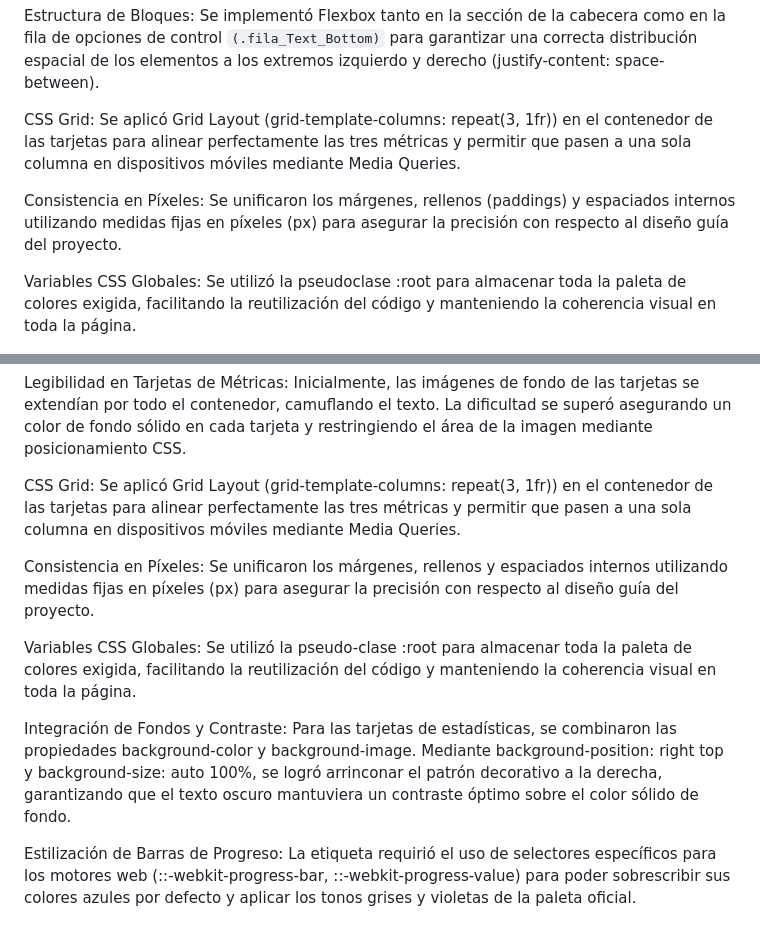
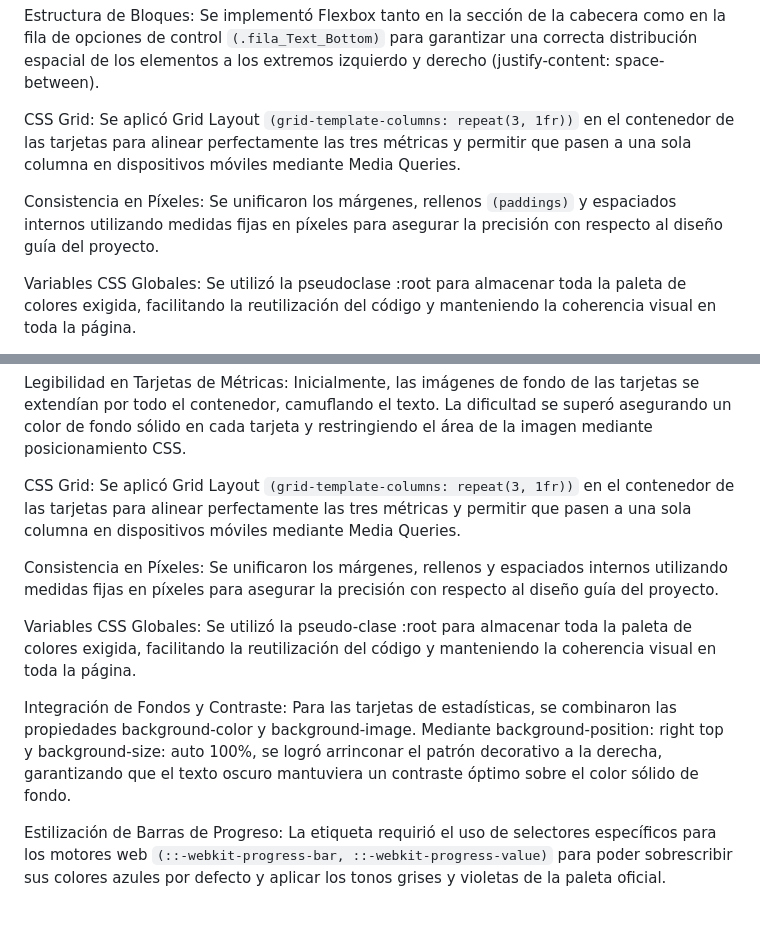
Before and after one commit to jolam14/tp1_curso_utn, a Markdown page: README.md, 2 parts joined by grey strips. Drawn GitHub-style.

Commit message:
Format code snippets in README for better clarity

```diff
--- a/README.md
+++ b/README.md
@@ -26,9 +26,9 @@ La estilización se llevó a cabo utilizando un enfoque modular basado en una ma
 
 Estructura de Bloques: Se implementó Flexbox tanto en la sección de la cabecera como en la fila de opciones de control `(.fila_Text_Bottom)` para garantizar una correcta distribución espacial de los elementos a los extremos izquierdo y derecho (justify-content: space-between).
 
-CSS Grid: Se aplicó Grid Layout (grid-template-columns: repeat(3, 1fr)) en el contenedor de las tarjetas para alinear perfectamente las tres métricas y permitir que pasen a una sola columna en dispositivos móviles mediante Media Queries.
+CSS Grid: Se aplicó Grid Layout `(grid-template-columns: repeat(3, 1fr))` en el contenedor de las tarjetas para alinear perfectamente las tres métricas y permitir que pasen a una sola columna en dispositivos móviles mediante Media Queries.
 
-Consistencia en Píxeles: Se unificaron los márgenes, rellenos (paddings) y espaciados internos utilizando medidas fijas en píxeles (px) para asegurar la precisión con respecto al diseño guía del proyecto.
+Consistencia en Píxeles: Se unificaron los márgenes, rellenos `(paddings)` y espaciados internos utilizando medidas fijas en píxeles  para asegurar la precisión con respecto al diseño guía del proyecto.
 
 Variables CSS Globales: Se utilizó la pseudoclase :root para almacenar toda la paleta de colores exigida, facilitando la reutilización del código y manteniendo la coherencia visual en toda la página.
 
@@ -45,12 +45,12 @@ Personalización de los Checkboxes: Los inputs nativos de tipo checkbox poseen e
 
 Legibilidad en Tarjetas de Métricas: Inicialmente, las imágenes de fondo de las tarjetas se extendían por todo el contenedor, camuflando el texto. La dificultad se superó asegurando un color de fondo sólido en cada tarjeta y restringiendo el área de la imagen mediante posicionamiento CSS.
 
-CSS Grid: Se aplicó Grid Layout (grid-template-columns: repeat(3, 1fr)) en el contenedor de las tarjetas para alinear perfectamente las tres métricas y permitir que pasen a una sola columna en dispositivos móviles mediante Media Queries.
+CSS Grid: Se aplicó Grid Layout `(grid-template-columns: repeat(3, 1fr))` en el contenedor de las tarjetas para alinear perfectamente las tres métricas y permitir que pasen a una sola columna en dispositivos móviles mediante Media Queries.
 
-Consistencia en Píxeles: Se unificaron los márgenes, rellenos y espaciados internos utilizando medidas fijas en píxeles (px) para asegurar la precisión con respecto al diseño guía del proyecto.
+Consistencia en Píxeles: Se unificaron los márgenes, rellenos y espaciados internos utilizando medidas fijas en píxeles  para asegurar la precisión con respecto al diseño guía del proyecto.
 
 Variables CSS Globales: Se utilizó la pseudo-clase :root para almacenar toda la paleta de colores exigida, facilitando la reutilización del código y manteniendo la coherencia visual en toda la página.
 
 Integración de Fondos y Contraste: Para las tarjetas de estadísticas, se combinaron las propiedades background-color y background-image. Mediante background-position: right top y background-size: auto 100%, se logró arrinconar el patrón decorativo a la derecha, garantizando que el texto oscuro mantuviera un contraste óptimo sobre el color sólido de fondo.
 
-Estilización de Barras de Progreso: La etiqueta <progress> requirió el uso de selectores específicos para los motores web (::-webkit-progress-bar, ::-webkit-progress-value) para poder sobrescribir sus colores azules por defecto y aplicar los tonos grises y violetas de la paleta oficial.
+Estilización de Barras de Progreso: La etiqueta <progress> requirió el uso de selectores específicos para los motores web `(::-webkit-progress-bar, ::-webkit-progress-value)` para poder sobrescribir sus colores azules por defecto y aplicar los tonos grises y violetas de la paleta oficial.
```
